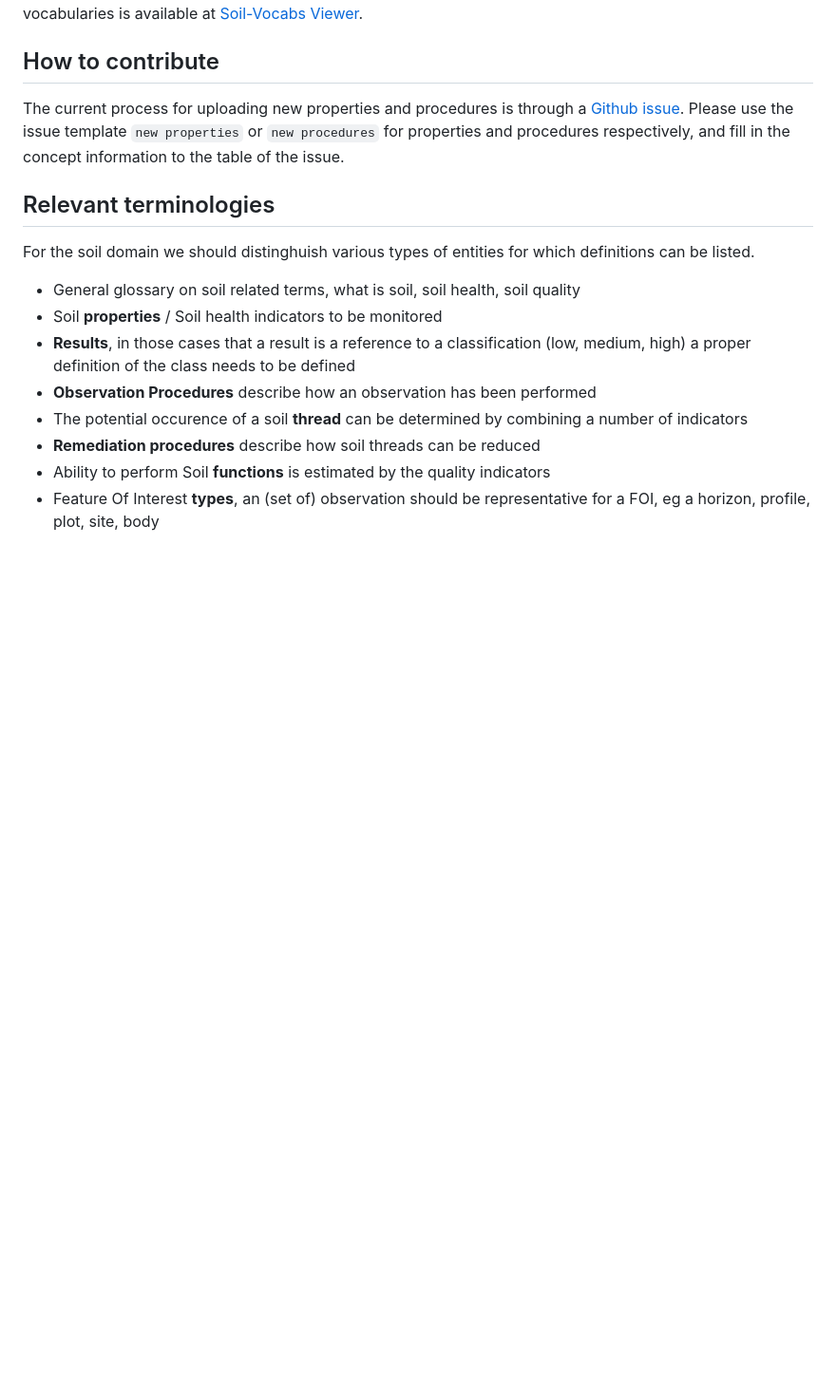
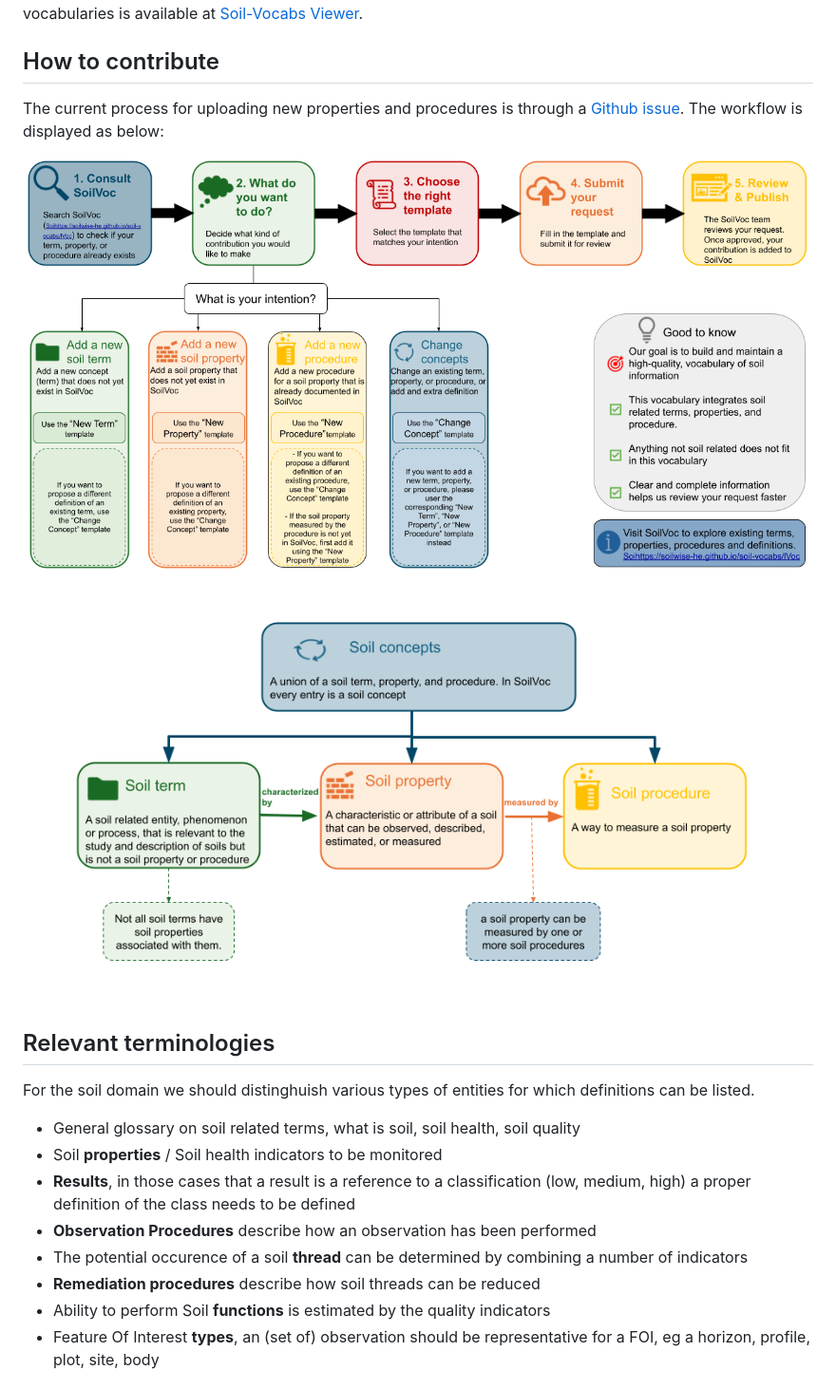
Before and after one commit to soilwise-he/soil-vocabs, a Markdown page: README.md, the part around the change. Shown at 95% size. GitHub-like rendering; pictures changed too: assets/Soilwise workflow soilvoc.png (added), assets/terminology.png (added); blank space fills up the shorter version.

```diff
--- a/README.md
+++ b/README.md
@@ -7,7 +7,10 @@ Harmonising terminology within or between communities is an important aspect in
 On this repository we collect soil related vocabularies, glossaries, thesauri and ontologies. Also technologies to create, maintain and publish such vocabularies are collected here. The viewer to interact with such vocabularies is available at [Soil-Vocabs Viewer](https://soilwise-he.github.io/soil-vocabs/).
 
 ## How to contribute
-The current process for uploading new properties and procedures is through a [Github issue](https://github.com/soilwise-he/soil-vocabs/issues/new/choose). Please use the issue template `new properties` or `new procedures` for properties and procedures respectively, and fill in the concept information to the table of the issue.
+The current process for uploading new properties and procedures is through a [Github issue](https://github.com/soilwise-he/soil-vocabs/issues/new/choose). The workflow is displayed as below:
+
+![soil-voc workflow](./assets/Soilwise%20workflow%20soilvoc.png)
+![terminologies](./assets/terminology.png)
 
 
 ## Relevant terminologies
```
